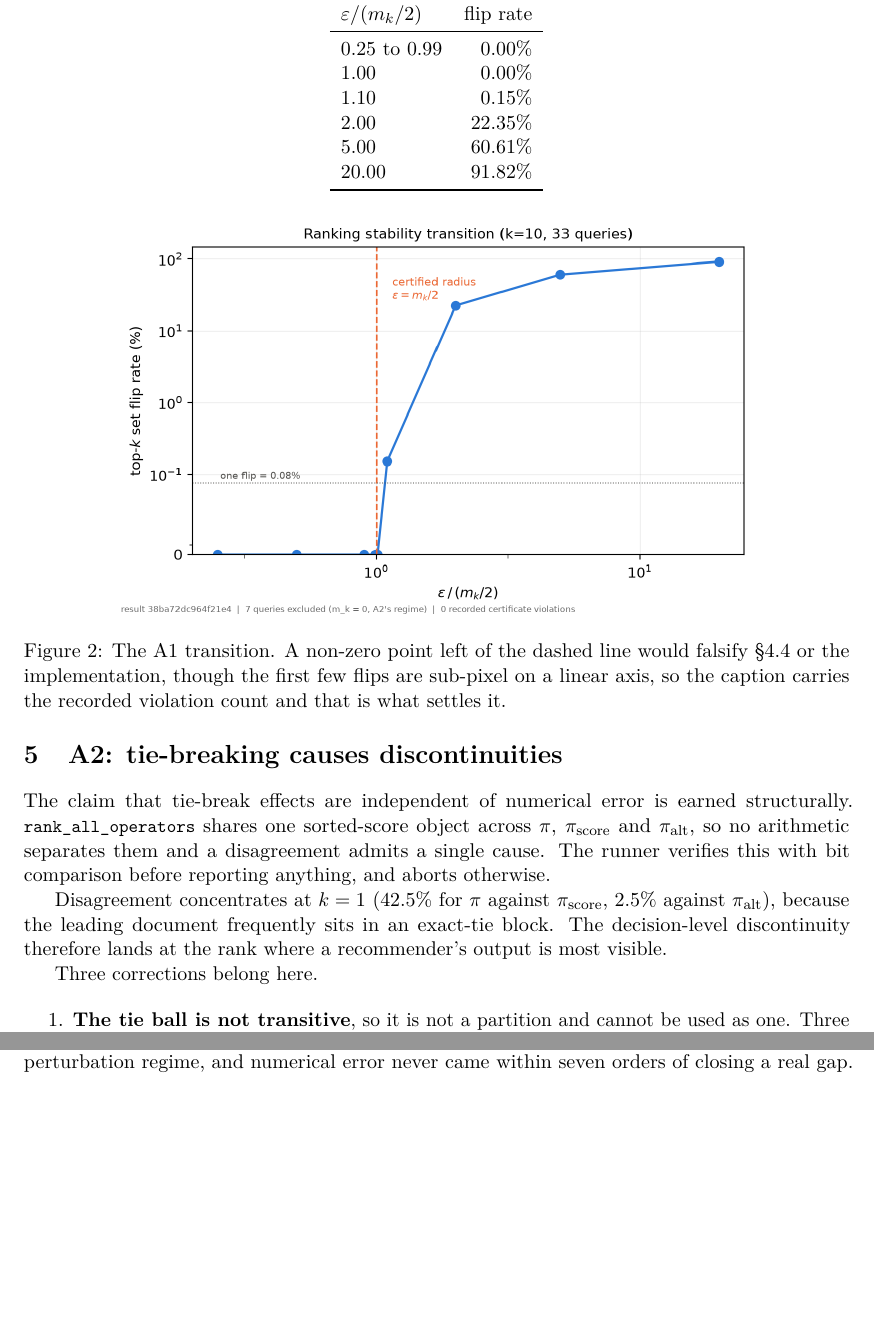
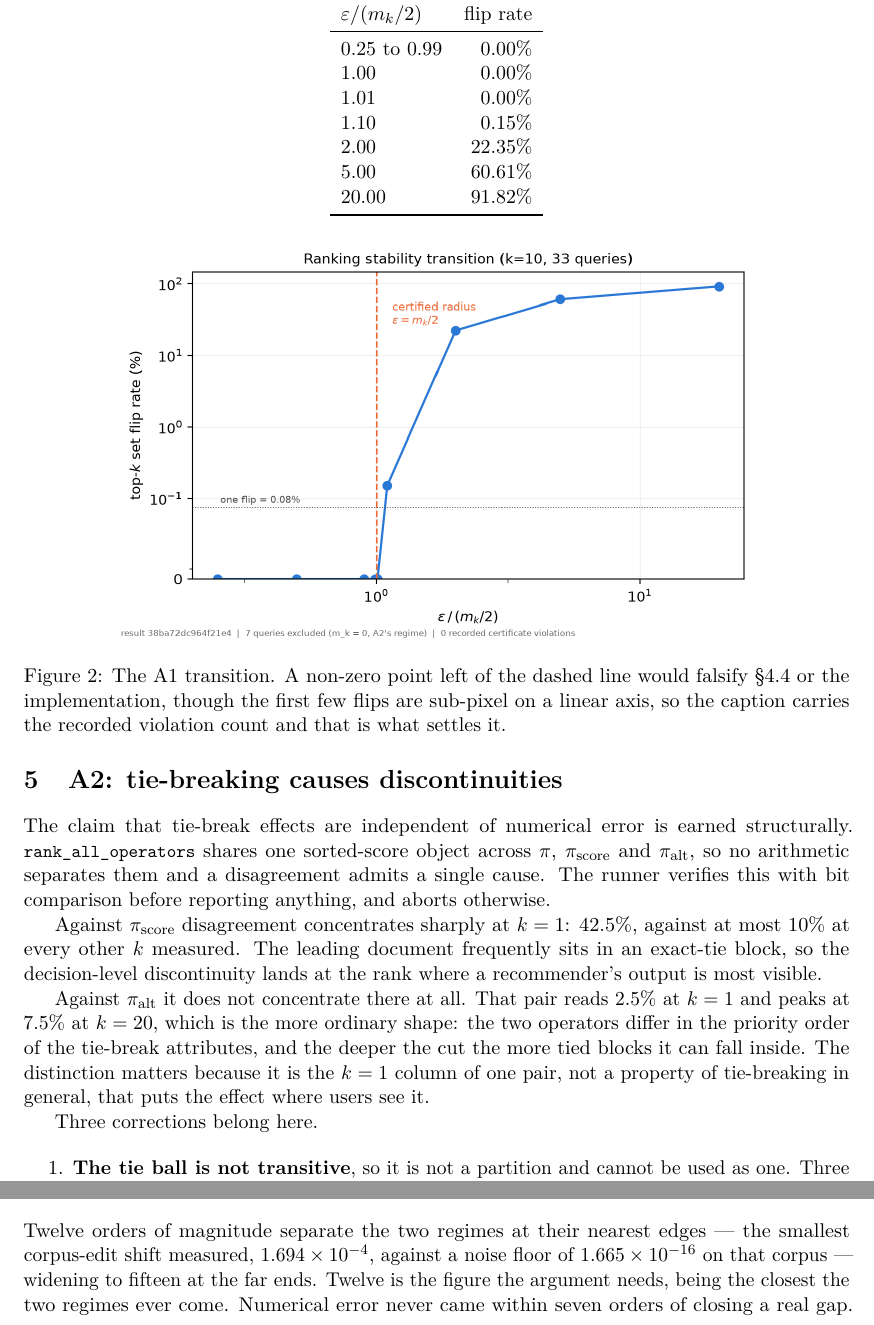
Before and after one commit to Canon-Regularis/tfidf-stability-and-sensitivity, a LaTeX paper (reports/text/main.tex): two parts of pages 4 and 6 of 9 before the commit and two parts of pages 4 and 5 of 9 after it, joined at a grey line, cut so that both start at the same text, the shorter picture padded with empty space. Compiled offline with pdfLaTeX.

Commit message:
report: correct the k=1 generalisation, the tau_floor symbol and the scale separation

```diff
--- a/reports/text/main.tex
+++ b/reports/text/main.tex
@@ -259,6 +259,7 @@ $\varepsilon / (m_k/2)$ & flip rate \\
 \midrule
 $0.25$ to $0.99$ & $0.00\%$ \\
 $1.00$         & $0.00\%$ \\
+$1.01$         & $0.00\%$ \\
 $1.10$         & $0.15\%$ \\
 $2.00$         & $22.35\%$ \\
 $5.00$         & $60.61\%$ \\
@@ -303,10 +304,17 @@ $\pi$, $\pi_{\text{score}}$ and $\pi_{\text{alt}}$, so no arithmetic separates
 them and a disagreement admits a single cause. The runner verifies this with
 bit comparison before reporting anything, and aborts otherwise.
 
-Disagreement concentrates at $k=1$ ($42.5\%$ for $\pi$ against
-$\pi_{\text{score}}$, $2.5\%$ against $\pi_{\text{alt}}$), because the leading
-document frequently sits in an exact-tie block. The decision-level discontinuity
-therefore lands at the rank where a recommender's output is most visible.
+Against $\pi_{\text{score}}$ disagreement concentrates sharply at $k=1$:
+$42.5\%$, against at most $10\%$ at every other $k$ measured. The leading
+document frequently sits in an exact-tie block, so the decision-level
+discontinuity lands at the rank where a recommender's output is most visible.
+
+Against $\pi_{\text{alt}}$ it does not concentrate there at all. That pair reads
+$2.5\%$ at $k=1$ and peaks at $7.5\%$ at $k=20$, which is the more ordinary
+shape: the two operators differ in the priority order of the tie-break
+attributes, and the deeper the cut the more tied blocks it can fall inside. The
+distinction matters because it is the $k=1$ column of one pair, not a property of
+tie-breaking in general, that puts the effect where users see it.
 
 \resultfigure{fig_ablation}{0.78}{\ablationcmd}{%
 Disagreement by operator pair and $k$. The three operators consume one shared
@@ -384,8 +392,8 @@ corpus-edit perturbation           & $10^{-4}$ to $10^{-1}$ \\
 \end{tabular}
 \end{table}
 
-Roughly thirteen orders of magnitude separate the numerical-error regime from the
-corpus-perturbation regime, and numerical error never came within seven orders of
-closing a real gap. A1's bounded perturbations are therefore entirely about
-semantic perturbation; floating-point error is not a threat to ranking at any
-scale this system operates at. That is a positive result for the numerical
+Twelve orders of magnitude separate the two regimes at their nearest edges ---
+the smallest corpus-edit shift measured, $1.694\times10^{-4}$, against a noise
+floor of $1.665\times10^{-16}$ on that corpus --- widening to fifteen at the far
+ends. Twelve is the figure the argument needs, being the closest the two regimes
+ever come. Numerical error never came within seven orders of closing a real gap.
```
Also changed, not shown: reports/text/main.tex (12 more changed lines).
